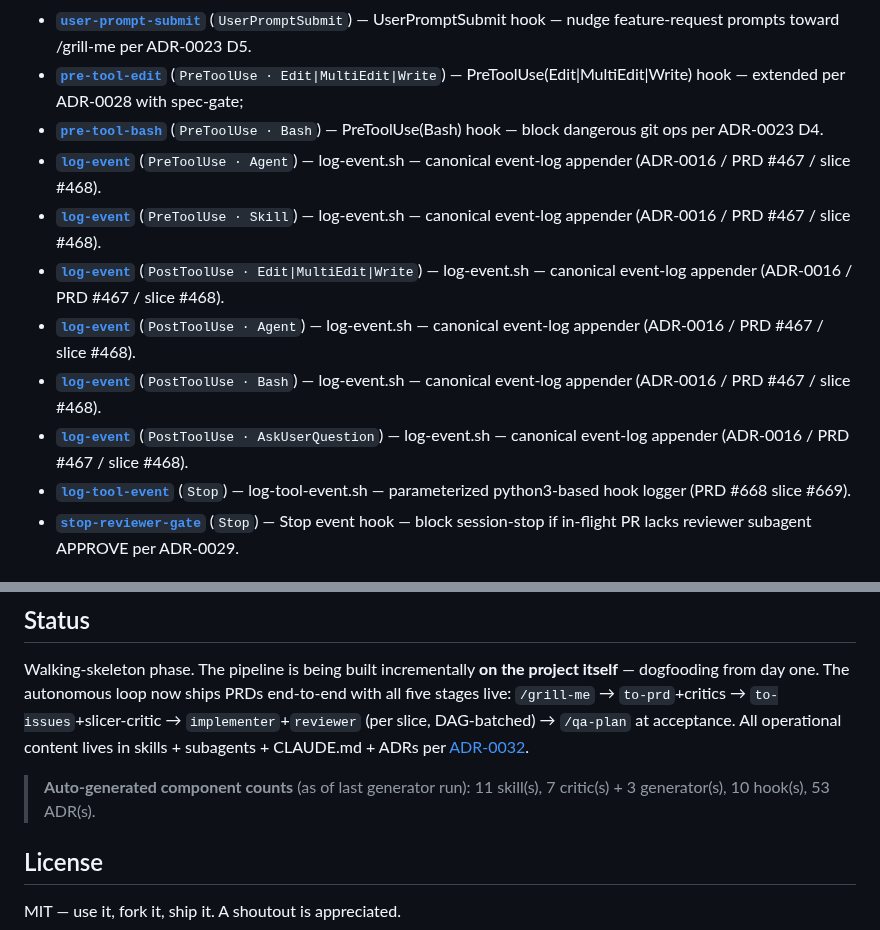
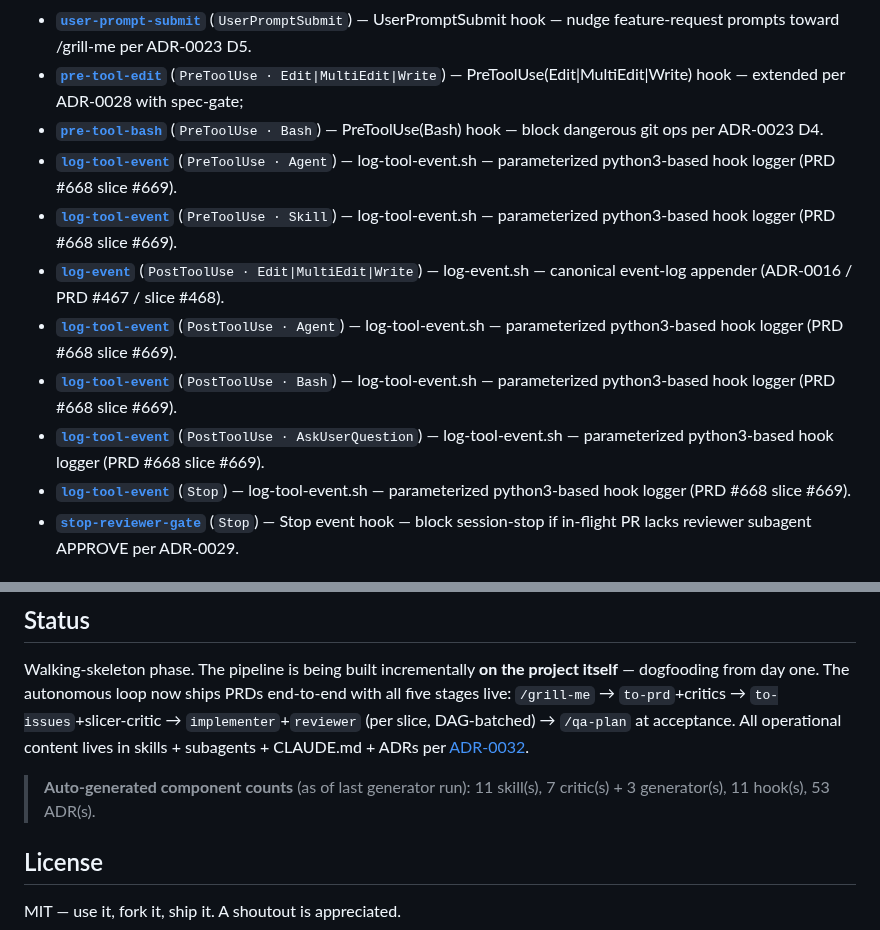
Before and after one commit to vojtech-stas/project-claude, a Markdown page: README.md, 2 parts joined by grey strips. GitHub-like rendering.

Commit message:
chore: regen README after swapping 5 registrations to log-tool-event.sh
Auto-regenerated by dashboard/server.py --generate-readme.

Co-Authored-By: Claude Sonnet 4.6 <noreply@anthropic.com>

```diff
--- a/README.md
+++ b/README.md
@@ -353,12 +353,12 @@ Claude Code session hooks configured in `.claude/settings.json` (scripts in `.cl
 - **[`user-prompt-submit`](.claude/hooks/user-prompt-submit.sh)** (`UserPromptSubmit`) — UserPromptSubmit hook — nudge feature-request prompts toward /grill-me per ADR-0023 D5.
 - **[`pre-tool-edit`](.claude/hooks/pre-tool-edit.sh)** (`PreToolUse · Edit|MultiEdit|Write`) — PreToolUse(Edit|MultiEdit|Write) hook — extended per ADR-0028 with spec-gate;
 - **[`pre-tool-bash`](.claude/hooks/pre-tool-bash.sh)** (`PreToolUse · Bash`) — PreToolUse(Bash) hook — block dangerous git ops per ADR-0023 D4.
-- **[`log-event`](.claude/hooks/log-event.sh)** (`PreToolUse · Agent`) — log-event.sh — canonical event-log appender (ADR-0016 / PRD #467 / slice #468).
-- **[`log-event`](.claude/hooks/log-event.sh)** (`PreToolUse · Skill`) — log-event.sh — canonical event-log appender (ADR-0016 / PRD #467 / slice #468).
+- **[`log-tool-event`](.claude/hooks/log-tool-event.sh)** (`PreToolUse · Agent`) — log-tool-event.sh — parameterized python3-based hook logger (PRD #668 slice #669).
+- **[`log-tool-event`](.claude/hooks/log-tool-event.sh)** (`PreToolUse · Skill`) — log-tool-event.sh — parameterized python3-based hook logger (PRD #668 slice #669).
 - **[`log-event`](.claude/hooks/log-event.sh)** (`PostToolUse · Edit|MultiEdit|Write`) — log-event.sh — canonical event-log appender (ADR-0016 / PRD #467 / slice #468).
-- **[`log-event`](.claude/hooks/log-event.sh)** (`PostToolUse · Agent`) — log-event.sh — canonical event-log appender (ADR-0016 / PRD #467 / slice #468).
-- **[`log-event`](.claude/hooks/log-event.sh)** (`PostToolUse · Bash`) — log-event.sh — canonical event-log appender (ADR-0016 / PRD #467 / slice #468).
-- **[`log-event`](.claude/hooks/log-event.sh)** (`PostToolUse · AskUserQuestion`) — log-event.sh — canonical event-log appender (ADR-0016 / PRD #467 / slice #468).
+- **[`log-tool-event`](.claude/hooks/log-tool-event.sh)** (`PostToolUse · Agent`) — log-tool-event.sh — parameterized python3-based hook logger (PRD #668 slice #669).
+- **[`log-tool-event`](.claude/hooks/log-tool-event.sh)** (`PostToolUse · Bash`) — log-tool-event.sh — parameterized python3-based hook logger (PRD #668 slice #669).
+- **[`log-tool-event`](.claude/hooks/log-tool-event.sh)** (`PostToolUse · AskUserQuestion`) — log-tool-event.sh — parameterized python3-based hook logger (PRD #668 slice #669).
 - **[`log-tool-event`](.claude/hooks/log-tool-event.sh)** (`Stop`) — log-tool-event.sh — parameterized python3-based hook logger (PRD #668 slice #669).
 - **[`stop-reviewer-gate`](.claude/hooks/stop-reviewer-gate.sh)** (`Stop`) — Stop event hook — block session-stop if in-flight PR lacks reviewer subagent APPROVE per ADR-0029.
 
@@ -384,7 +384,7 @@ To add a term, run **`/glossary add`** — it interviews you for the entry shape
 
 Walking-skeleton phase. The pipeline is being built incrementally **on the project itself** — dogfooding from day one. The autonomous loop now ships PRDs end-to-end with all five stages live: `/grill-me` → `to-prd`+critics → `to-issues`+slicer-critic → `implementer`+`reviewer` (per slice, DAG-batched) → `/qa-plan` at acceptance. All operational content lives in skills + subagents + CLAUDE.md + ADRs per [ADR-0032](decisions/0032-workflow-only-architecture.md).
 
-> **Auto-generated component counts** (as of last generator run): 11 skill(s), 7 critic(s) + 3 generator(s), 10 hook(s), 53 ADR(s).
+> **Auto-generated component counts** (as of last generator run): 11 skill(s), 7 critic(s) + 3 generator(s), 11 hook(s), 53 ADR(s).
 
 ## License
 
```
